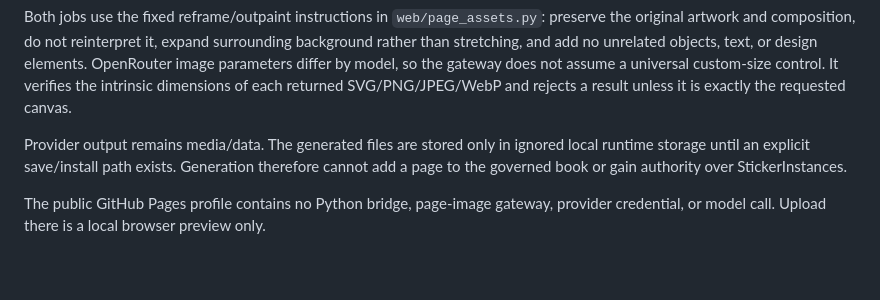
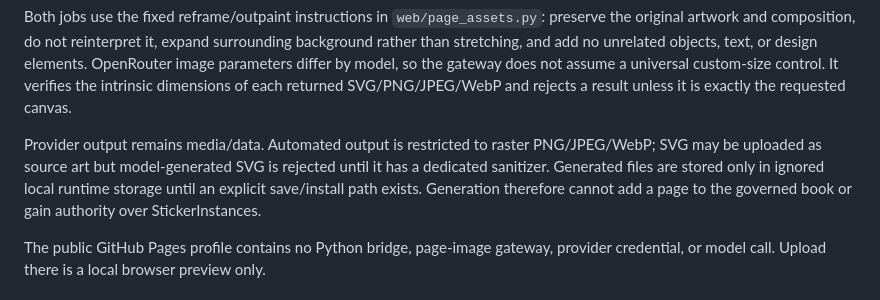
Before and after one commit to PaulTiffany/stickerbook, a Markdown page: docs/AGENT-INTERFACE.md, the part around the change. Drawn GitHub-style; blank space fills up the shorter version.

Commit message:
Document page image output and loopback restrictions

```diff
--- a/docs/AGENT-INTERFACE.md
+++ b/docs/AGENT-INTERFACE.md
@@ -71,8 +71,10 @@ gateway does not assume a universal custom-size control. It verifies the
 intrinsic dimensions of each returned SVG/PNG/JPEG/WebP and rejects a result
 unless it is exactly the requested canvas.
 
-Provider output remains media/data. The generated files are stored only in
-ignored local runtime storage until an explicit save/install path exists.
+Provider output remains media/data. Automated output is restricted to raster
+PNG/JPEG/WebP; SVG may be uploaded as source art but model-generated SVG is
+rejected until it has a dedicated sanitizer. Generated files are stored only
+in ignored local runtime storage until an explicit save/install path exists.
 Generation therefore cannot add a page to the governed book or gain authority
 over StickerInstances.
 
```
